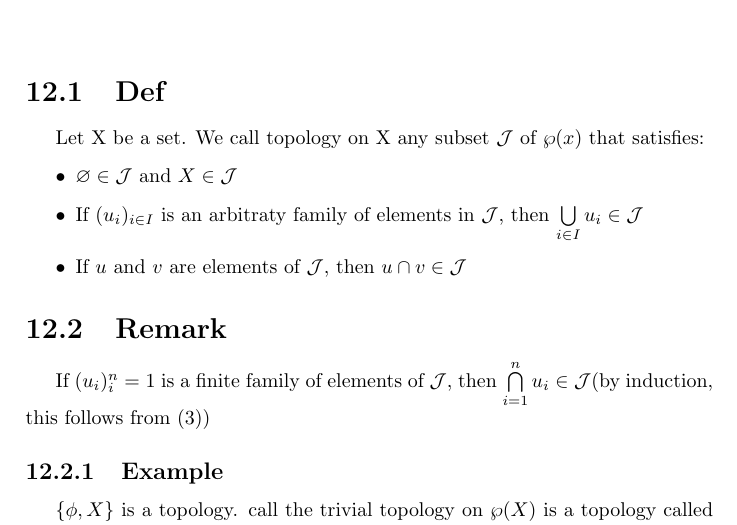
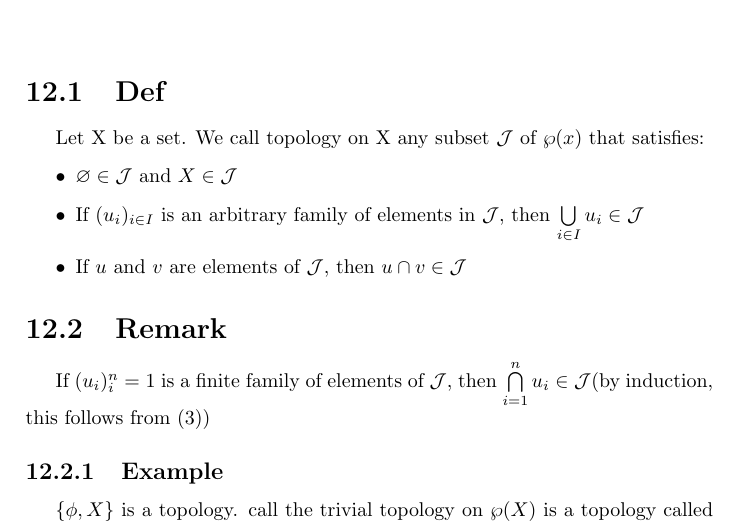
Before and after one commit to LandingStar/mathematic, a LaTeX book (notes/zly/note.tex): part of page 57 of 61, cut so that both start at the same text. Compiled offline with pdfLaTeX.

Commit message:
correction

```diff
--- a/notes/zly/note.tex
+++ b/notes/zly/note.tex
@@ -865,7 +865,7 @@ Let K be a unitary ring and $f:E\rightarrow F $ be a morphism of left K-modules.
 \section{Def}
 Let X be a set. We call topology on X any subset $\mathcal{J} $ of $\wp (x)$ that satisfies:\begin{itemize}
     \item $\varnothing\in \mathcal{J} $ and $X\in \mathcal{J} $
-    \item If $(u_i)_{i\in I}$ is an arbitraty family of elements in $\mathcal{J} $, then $\bigcup\limits_{i\in I}u_i\in \mathcal{J} $
+    \item If $(u_i)_{i\in I}$ is an arbitrary family of elements in $\mathcal{J} $, then $\bigcup\limits_{i\in I}u_i\in \mathcal{J} $
     \item If $u$ and $v$ are elements of $\mathcal{J} $, then $u\cap v\in \mathcal{J} $
 \end{itemize}
 \section{Remark}
```
Also changed, not shown: notes/zly/note.pdf.
